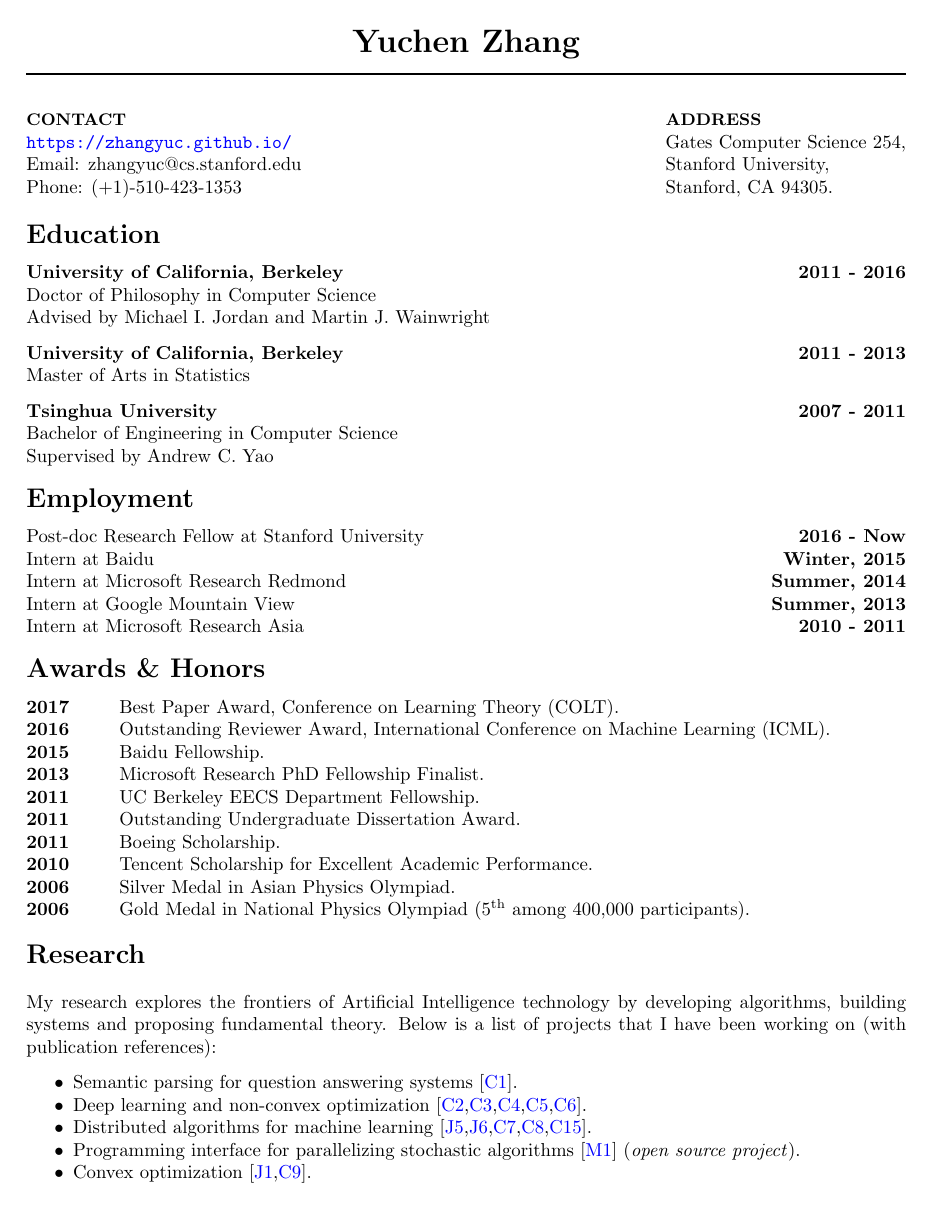
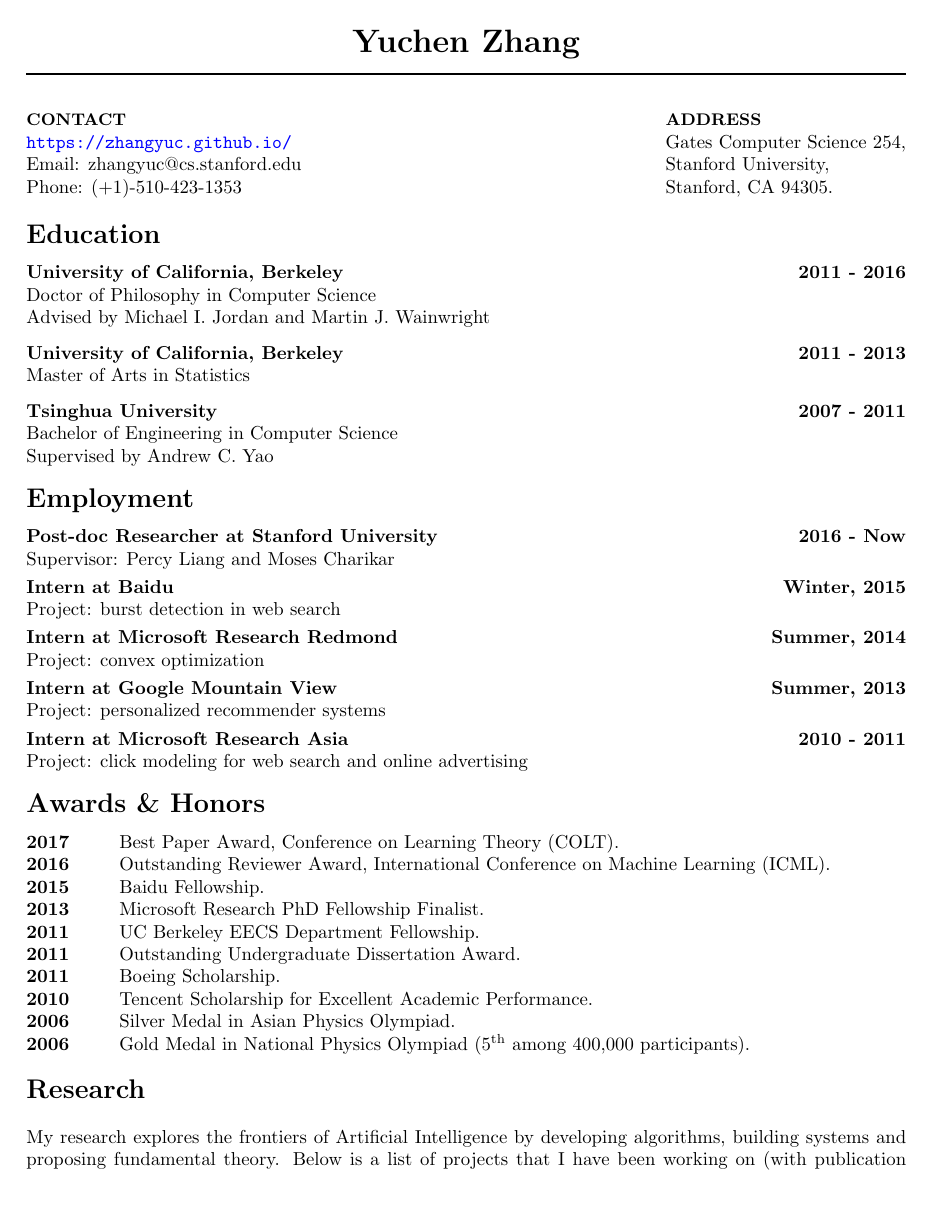
Before and after one commit to zhangyuc/zhangyuc.github.io, a LaTeX CV (CV/CV.tex): page 1 of 4. Compiled offline with pdfLaTeX.

Commit message:
update CV

```diff
--- a/CV/CV.tex
+++ b/CV/CV.tex
@@ -41,16 +41,21 @@ Master of Arts in Statistics
 \vspace{-5pt}
 \textbf{Tsinghua University}\hfill\textbf{2007 - 2011}\\
 Bachelor of Engineering in Computer Science\\
-Supervised by Andrew C. Yao
+{Supervised by Andrew C. Yao}
 
 {\Large\bf Employment}
 
 \vspace{-5pt}
-{Post-doc Research Fellow at Stanford University}\hfill\textbf{2016 - Now}\\
-{Intern at Baidu}\hfill\textbf{Winter, 2015}\\
-{Intern at Microsoft Research Redmond}\hfill\textbf{Summer, 2014}\\
-{Intern at Google Mountain View}\hfill\textbf{Summer, 2013}\\
-{Intern at Microsoft Research Asia}\hfill\textbf{2010 - 2011}
+{\bf Post-doc Researcher at Stanford University}\hfill\textbf{2016 - Now}\\
+{Supervisor: Percy Liang and Moses Charikar}\vspace{3pt}\\
+{\bf Intern at Baidu}\hfill\textbf{Winter, 2015}\\
+{Project: burst detection in web search}\vspace{3pt}\\
+{\bf Intern at Microsoft Research Redmond}\hfill\textbf{Summer, 2014}\\
+{Project: convex optimization}\vspace{3pt}\\
+{\bf Intern at Google Mountain View}\hfill\textbf{Summer, 2013}\\
+{Project: personalized recommender systems}\vspace{3pt}\\
+{\bf Intern at Microsoft Research Asia}\hfill\textbf{2010 - 2011}\\
+{Project: click modeling for web search and online advertising}
 
 {\Large\bf Awards \& Honors}
 
@@ -68,8 +73,9 @@ Supervised by Andrew C. Yao
 
 {\bf\Large Research}
 
-My research explores the frontiers of Artificial Intelligence technology by developing algorithms, building systems and proposing fundamental theory. Below is a list of projects that I have been working on (with publication references):
+My research explores the frontiers of Artificial Intelligence by developing algorithms, building systems and proposing fundamental theory. Below is a list of projects that I have been working on (with publication references):
 
-\vspace{5pt}
+\vspace{-10pt}
+\paragraph{Natural language processing}
 \begin{my_item}
 \item Semantic parsing for question answering systems [\ref{macro-emnlp17}].
@@ -76,8 +87,5 @@ My research explores the frontiers of Artificial Intelligence technology by deve
 \item Deep learning and non-convex optimization [\ref{convexified-icml17},\ref{a-hitting-colt17},\ref{on-the-learnability-aistats17},\ref{local-nips16},\ref{l1-icml16}].
-\item Distributed algorithms for machine learning [\ref{divide-jmlr},\ref{communication-jmlr},\ref{distributed-icml15},\ref{communication-icml15},\ref{communication-nips12}].
-\item Programming interface for parallelizing stochastic algorithms [\ref{splash}] (\emph{open source project}).
 \item Convex optimization [\ref{stochastic-jmlr},\ref{stochastic-icml15}].
-\item Fundamental trade-offs between communication, computation and statistical accuracy [\ref{lower-colt14},\ref{information-nips13},\ref{optimality}].
 \item Crowdsourcing [\ref{spectral-jmlr},\ref{spectral-nips14}].
 \item Personalized recommender systems [\ref{taxonomy-wsdm14}].
 \item Click modeling for web search and online advertising [\ref{understanding-wsdm12},\ref{user-kdd11},\ref{characterize-www11},\ref{learning-cikm10},\ref{explore-cikm10},\ref{incorporating-sigir10}] (\emph{Improved +0.8\% NDCG on Microsoft Bing}).
```
Also changed, not shown: CV/CV.pdf, CV/CV.tex (24 more changed lines), 2 other files.
